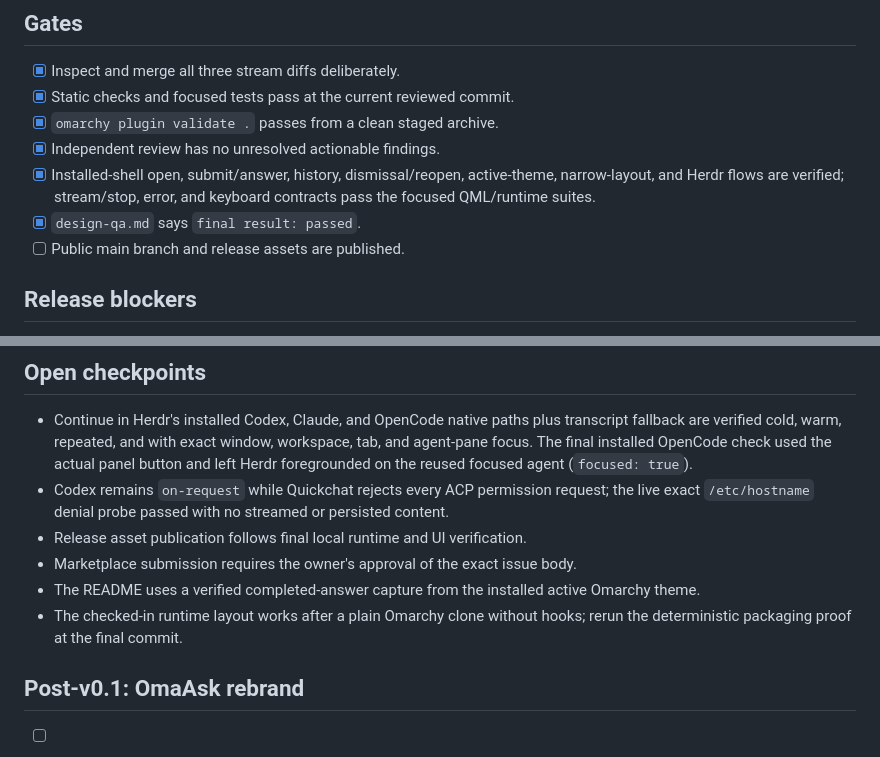
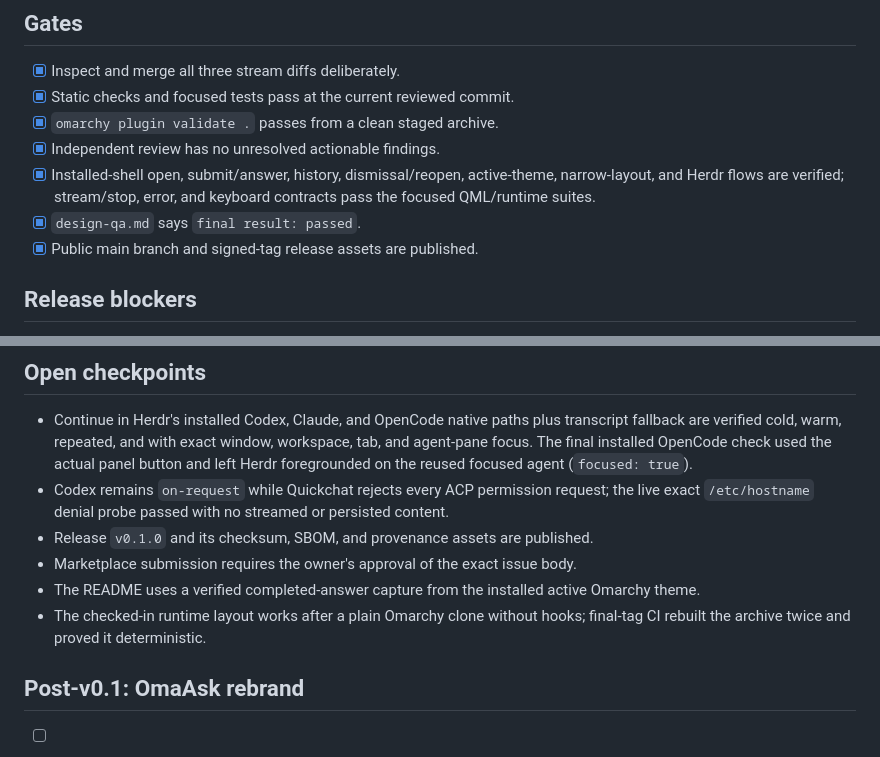
Before and after one commit to r-bart/omarchy-omapilot, a Markdown page: TODO.md, 2 parts joined by grey strips. GitHub-like rendering.

Commit message:
record v0.1 release publication

```diff
--- a/TODO.md
+++ b/TODO.md
@@ -50,7 +50,7 @@ a dedicated Herdr Quickchat workspace.
   narrow-layout, and Herdr flows are verified; stream/stop, error, and keyboard
   contracts pass the focused QML/runtime suites.
 - [x] `design-qa.md` says `final result: passed`.
-- [ ] Public main branch and release assets are published.
+- [x] Public main branch and signed-tag release assets are published.
 
 ## Release blockers
 
@@ -76,12 +76,12 @@ a dedicated Herdr Quickchat workspace.
 - Codex remains `on-request` while Quickchat rejects every ACP permission
   request; the live exact `/etc/hostname` denial probe passed with no streamed
   or persisted content.
-- Release asset publication follows final local runtime and UI verification.
+- Release `v0.1.0` and its checksum, SBOM, and provenance assets are published.
 - Marketplace submission requires the owner's approval of the exact issue body.
 - The README uses a verified completed-answer capture from the installed active
   Omarchy theme.
 - The checked-in runtime layout works after a plain Omarchy clone without hooks;
-  rerun the deterministic packaging proof at the final commit.
+  final-tag CI rebuilt the archive twice and proved it deterministic.
 
 ## Post-v0.1: OmaAsk rebrand
 
```
